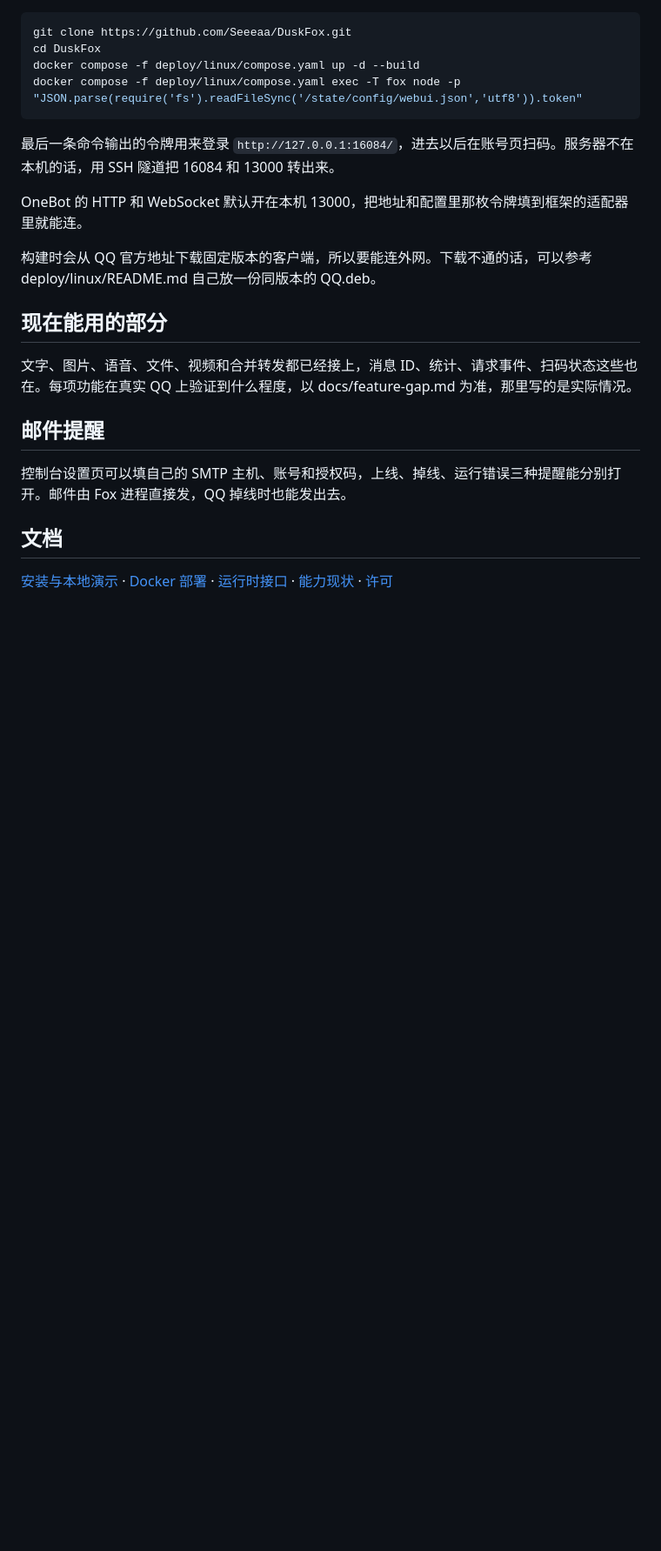
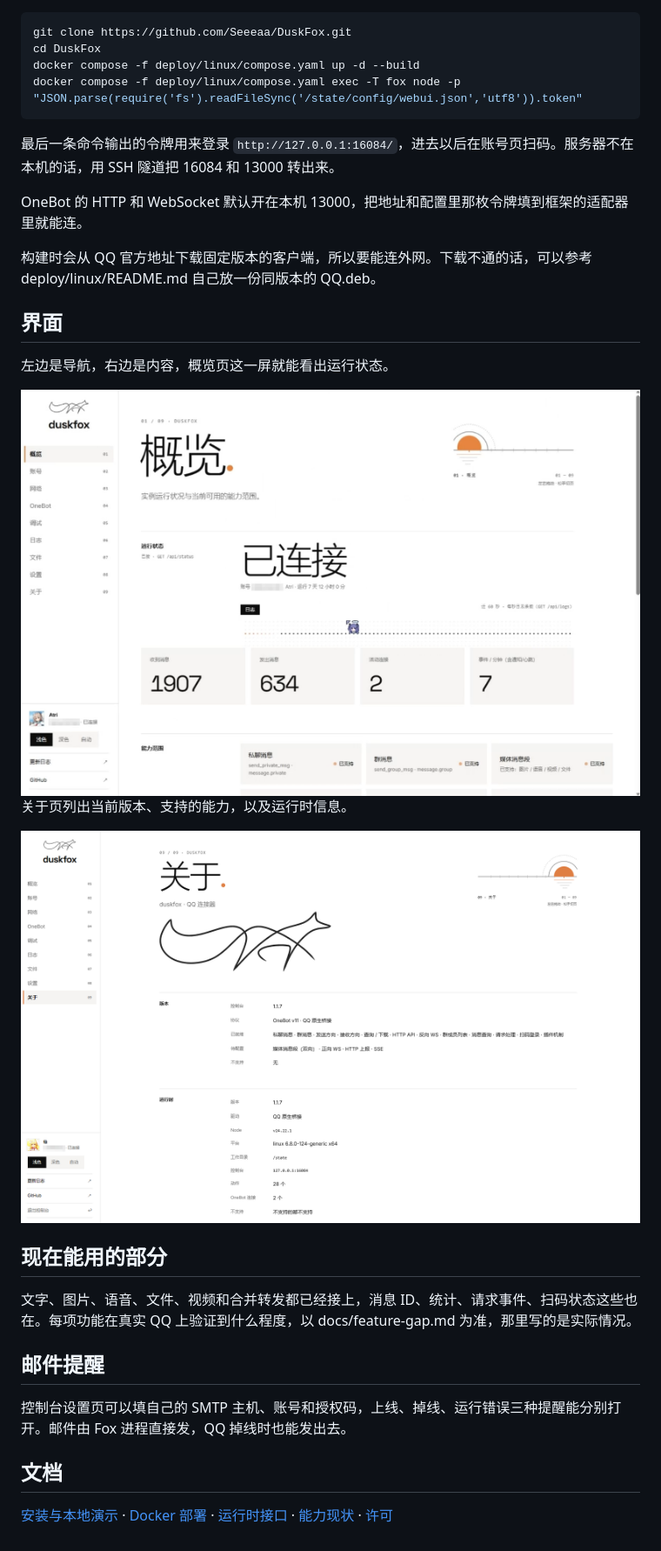
Before and after one commit to Seeeaa/DuskFox, a Markdown page: README.md, the part around the change. Shown at 87% size. Drawn GitHub-style; pictures changed too: docs/screenshots/02-overview.png, docs/screenshots/11-about.png; blank space fills up the shorter version.

Commit message:
docs: 换成真实运行时的控制台截图

```diff
--- a/README.md
+++ b/README.md
@@ -21,6 +21,16 @@ OneBot 的 HTTP 和 WebSocket 默认开在本机 13000，把地址和配置里
 
 构建时会从 QQ 官方地址下载固定版本的客户端，所以要能连外网。下载不通的话，可以参考 deploy/linux/README.md 自己放一份同版本的 QQ.deb。
 
+## 界面
+
+左边是导航，右边是内容，概览页这一屏就能看出运行状态。
+
+<img src="docs/screenshots/02-overview.png" width="880" alt="控制台总览">
+
+关于页列出当前版本、支持的能力，以及运行时信息。
+
+<img src="docs/screenshots/11-about.png" width="880" alt="关于页">
+
 ## 现在能用的部分
 
 文字、图片、语音、文件、视频和合并转发都已经接上，消息 ID、统计、请求事件、扫码状态这些也在。每项功能在真实 QQ 上验证到什么程度，以 docs/feature-gap.md 为准，那里写的是实际情况。
```
